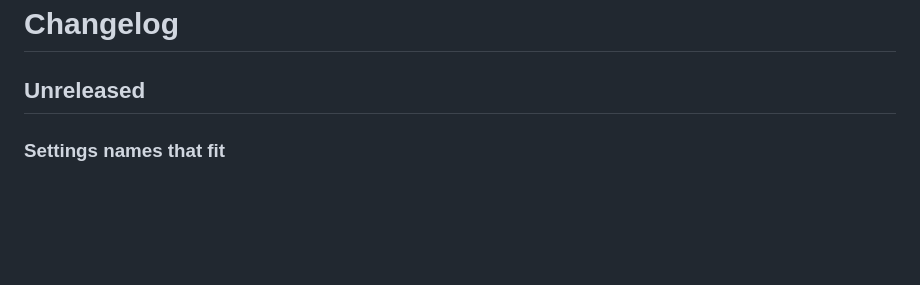
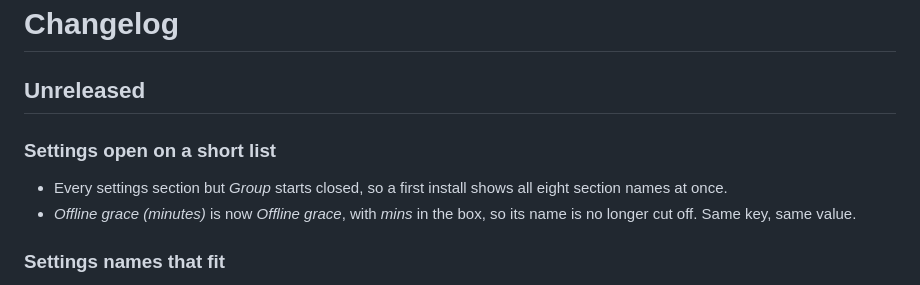
Before and after one commit to VinnyVanGogh/group-ironman-plugin, a Markdown page: CHANGELOG.md, the part around the change. Rendered like a GitHub page; blank space fills up the shorter version.

```diff
--- a/CHANGELOG.md
+++ b/CHANGELOG.md
@@ -1,6 +1,13 @@
 # Changelog
 
 ## Unreleased
+
+### Settings open on a short list
+
+- Every settings section but *Group* starts closed, so a first install shows
+  all eight section names at once.
+- *Offline grace (minutes)* is now *Offline grace*, with *mins* in the box,
+  so its name is no longer cut off. Same key, same value.
 
 ### Settings names that fit
 
```
Also changed, not shown: README.md (+1 -1 lines), SETUP.md (+2 -2 lines), docs/images/settings-discord-how-to-post.png, 2 other files.
